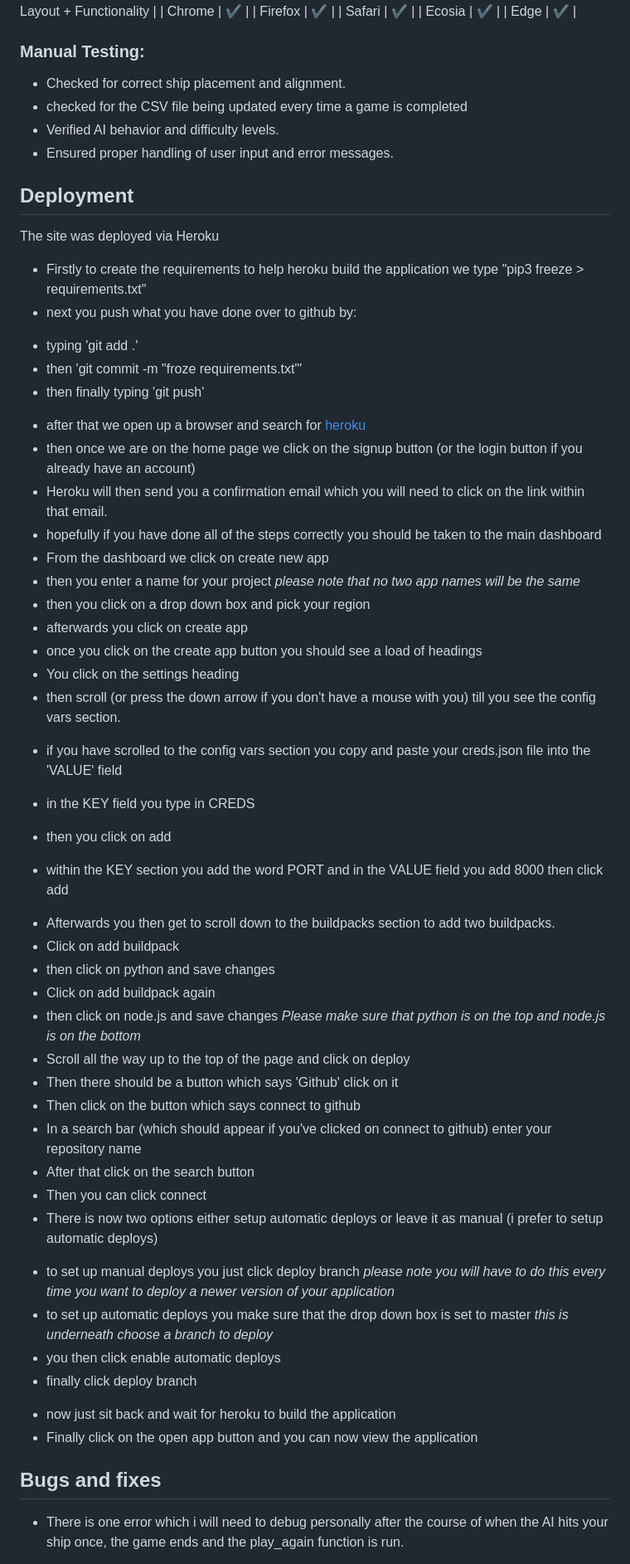
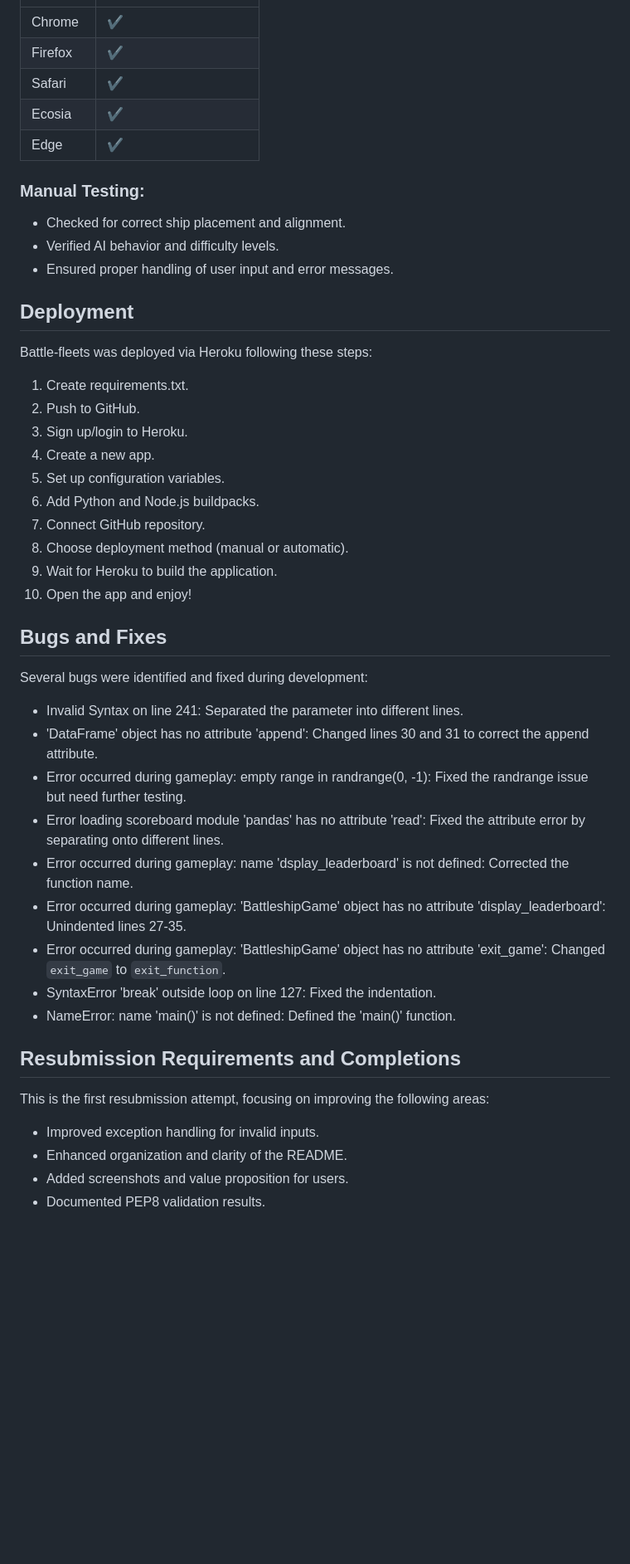
Before and after one commit to creepersguitar/codeInstitute-Project3, a Markdown page: README.md, the part around the change printed below. Shown: that part at 83% size. Drawn GitHub-style; blank space fills up the shorter version.

Commit message:
added reorganised README file with pep8 and value sections

```diff
--- a/README.md
+++ b/README.md
@@ -41,59 +44,45 @@ Battle-fleets has been tested extensively on various web browsers including Chro
 | Browser | Layout + Functionality |
-| Chrome  |            ✔           |
-| Firefox |            ✔           |
-| Safari  |            ✔           |
-| Ecosia  |            ✔           |
-| Edge    |            ✔           |
+|---------|------------------------|
+| Chrome  | ✔                      |
+| Firefox | ✔                      |
+| Safari  | ✔                      |
+| Ecosia  | ✔                      |
+| Edge    | ✔                      |
 
 ### Manual Testing:
 - Checked for correct ship placement and alignment.
-- checked for the CSV file being updated every time a game is completed
 - Verified AI behavior and difficulty levels.
 - Ensured proper handling of user input and error messages.
+
 ## Deployment
-The site was deployed via Heroku
-- Firstly to create the requirements to help heroku build the application we type "pip3 freeze > requirements.txt"
-- next you push what you have done over to github by:
-+ typing 'git add .'
-+ then 'git commit -m "froze requirements.txt"'
-+ then finally typing 'git push'
-- after that we open up a browser and search for [heroku](https://www.heroku.com)
-- then once we are on the home page we click on the signup button (or the login button if you already have an account)
-- Heroku will then send you a confirmation email which you will need to click on the link within that email.
-- hopefully if you have done all of the steps correctly you should be taken to the main dashboard
-- From the dashboard we click on create new app
-- then you enter a name for your project *please note that no two app names will be the same*
-- then you click on a drop down box and pick your region
-- afterwards you click on create app
-- once you click on the create app button you should see a load of headings
-- You click on the settings heading
-- then scroll (or press the down arrow if you don't have a mouse with you) till you see the config vars section.
-+ if you have scrolled to the config vars section you copy and paste your creds.json file into the 'VALUE' field
-+ in the KEY field you type in CREDS
-+ then you click on add
+Battle-fleets was deployed via Heroku following these steps:
+1. Create requirements.txt.
+2. Push to GitHub.
+3. Sign up/login to Heroku.
+4. Create a new app.
+5. Set up configuration variables.
+6. Add Python and Node.js buildpacks.
+7. Connect GitHub repository.
+8. Choose deployment method (manual or automatic).
+9. Wait for Heroku to build the application.
+10. Open the app and enjoy!
 
-+ within the KEY section you add the word PORT and in the VALUE field you add 8000 then click add
-- Afterwards you then get to scroll down to the buildpacks section to add two buildpacks.
-- Click on add buildpack
-- then click on python and save changes
-- Click on add buildpack again
-- then click on node.js and save changes
-*Please make sure that python is on the top and node.js is on the bottom*
-- Scroll all the way up to the top of the page and click on deploy
-- Then there should be a button which says 'Github' click on it
-- Then click on the button which says connect to github
-- In a search bar (which should appear if you've clicked on connect to github) enter your repository name
-- After that click on the search button
-- Then you can click connect
-- There is now two options either setup automatic deploys or leave it as manual (i prefer to setup automatic deploys)
-+ to set up manual deploys you just click deploy branch
-*please note you will have to do this every time you want to deploy a newer version of your application*
-+ to set up automatic deploys you make sure that the drop down box is set to master *this is underneath choose a branch to deploy*
-+ you then click enable automatic deploys
-+ finally click deploy branch
-- now just sit back and wait for heroku to build the application
-- Finally click on the open app button and you can now view the application
+## Bugs and Fixes
+Several bugs were identified and fixed during development:
+- Invalid Syntax on line 241: Separated the parameter into different lines.
+- 'DataFrame' object has no attribute 'append': Changed lines 30 and 31 to correct the append attribute.
+- Error occurred during gameplay: empty range in randrange(0, -1): Fixed the randrange issue but need further testing.
+- Error loading scoreboard module 'pandas' has no attribute 'read': Fixed the attribute error by separating onto different lines.
+- Error occurred during gameplay: name 'dsplay_leaderboard' is not defined: Corrected the function name.
+- Error occurred during gameplay: 'BattleshipGame' object has no attribute 'display_leaderboard': Unindented lines 27-35.
+- Error occurred during gameplay: 'BattleshipGame' object has no attribute 'exit_game': Changed `exit_game` to `exit_function`.
+- SyntaxError 'break' outside loop on line 127: Fixed the indentation.
+- NameError: name 'main()' is not defined: Defined the 'main()' function.
 
-## Bugs and fixes
-- There is one error which i will need to debug personally after the course of when the AI hits your ship once, the game ends and the play_again function is run.
+## Resubmission Requirements and Completions
+This is the first resubmission attempt, focusing on improving the following areas:
+- Improved exception handling for invalid inputs.
+- Enhanced organization and clarity of the README.
+- Added screenshots and value proposition for users.
+- Documented PEP8 validation results.
 
```
Also changed, not shown: other parts of README.md (+34 -46 lines).
